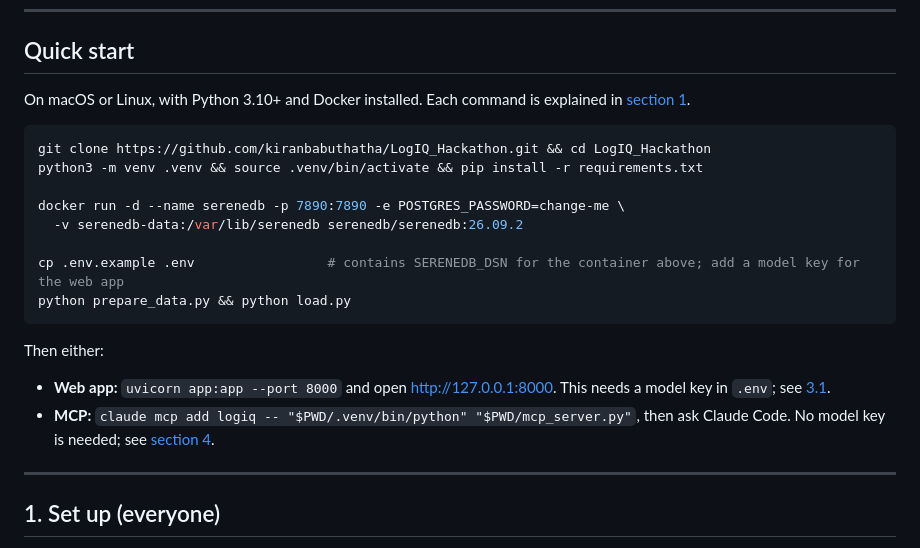
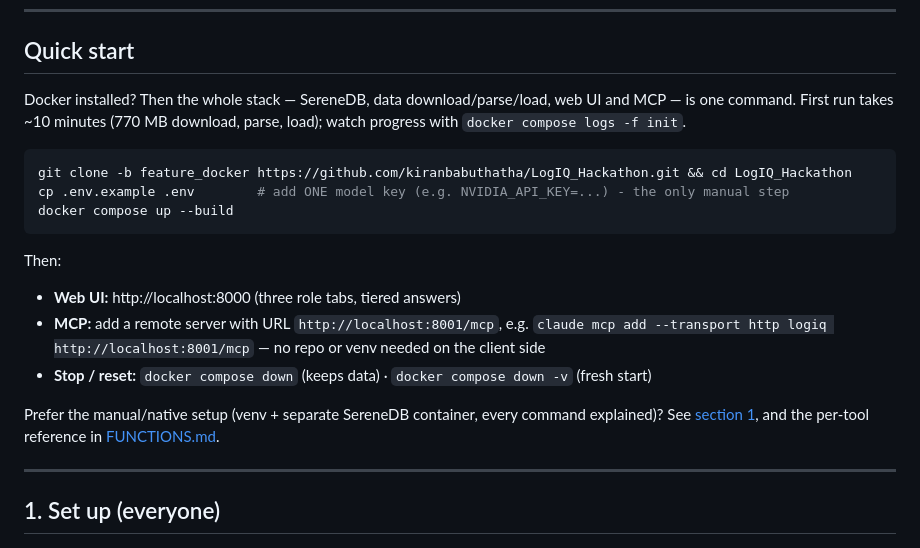
Before and after one commit to kiranbabuthatha/LogIQ_Hackathon, a Markdown page: README.md, the part around the change. Rendered like a GitHub page.

Commit message:
docs: Quick start leads with the one-command Docker flow (compose up); manual path moved to section 1

````diff
--- a/README.md
+++ b/README.md
@@ -30,22 +30,23 @@ You can use LogIQ in three ways: a **web app**, any **MCP client** (Claude Code,
 
 ## Quick start
 
-On macOS or Linux, with Python 3.10+ and Docker installed. Each command is explained in [section 1](#1-set-up-everyone).
+Docker installed? Then the whole stack — SereneDB, data download/parse/load, web UI and MCP — is one command.
+First run takes ~10 minutes (770 MB download, parse, load); watch progress with `docker compose logs -f init`.
 
 ```bash
-git clone https://github.com/kiranbabuthatha/LogIQ_Hackathon.git && cd LogIQ_Hackathon
-python3 -m venv .venv && source .venv/bin/activate && pip install -r requirements.txt
-
-docker run -d --name serenedb -p 7890:7890 -e POSTGRES_PASSWORD=change-me \
-  -v serenedb-data:/var/lib/serenedb serenedb/serenedb:26.09.2
-
-cp .env.example .env                 # contains SERENEDB_DSN for the container above; add a model key for the web app
-python prepare_data.py && python load.py
+git clone -b feature_docker https://github.com/kiranbabuthatha/LogIQ_Hackathon.git && cd LogIQ_Hackathon
+cp .env.example .env        # add ONE model key (e.g. NVIDIA_API_KEY=...) - the only manual step
+docker compose up --build
 ```
 
-Then either:
-- **Web app:** `uvicorn app:app --port 8000` and open http://127.0.0.1:8000. This needs a model key in `.env`; see [3.1](#31-pick-the-model).
-- **MCP:** `claude mcp add logiq -- "$PWD/.venv/bin/python" "$PWD/mcp_server.py"`, then ask Claude Code. No model key is needed; see [section 4](#4-use-logiq-over-mcp).
+Then:
+- **Web UI:** http://localhost:8000 (three role tabs, tiered answers)
+- **MCP:** add a remote server with URL `http://localhost:8001/mcp`, e.g.
+  `claude mcp add --transport http logiq http://localhost:8001/mcp` — no repo or venv needed on the client side
+- **Stop / reset:** `docker compose down` (keeps data) · `docker compose down -v` (fresh start)
+
+Prefer the manual/native setup (venv + separate SereneDB container, every command explained)? See
+[section 1](#1-set-up-everyone), and the per-tool reference in [FUNCTIONS.md](FUNCTIONS.md).
 
 ---
 
````
